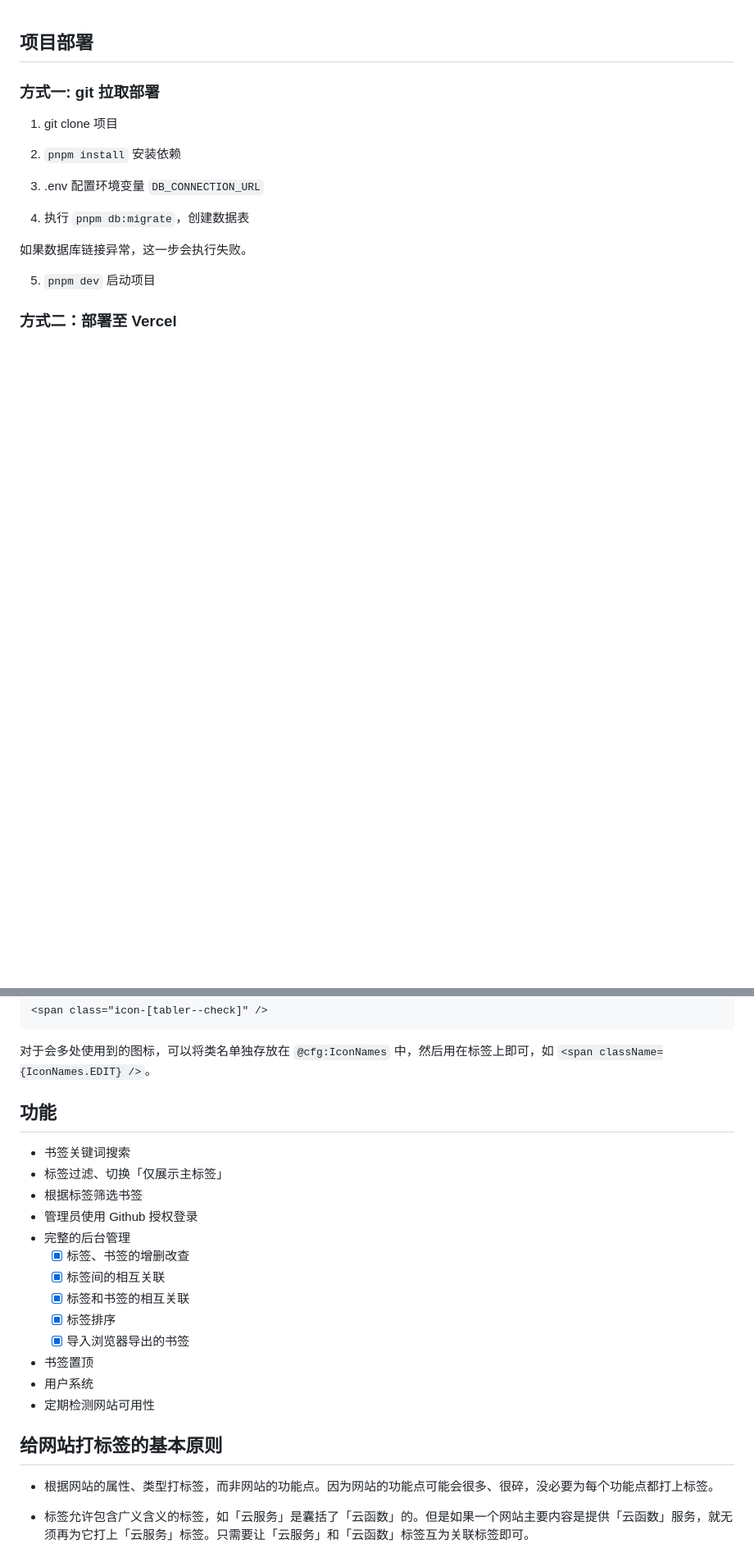
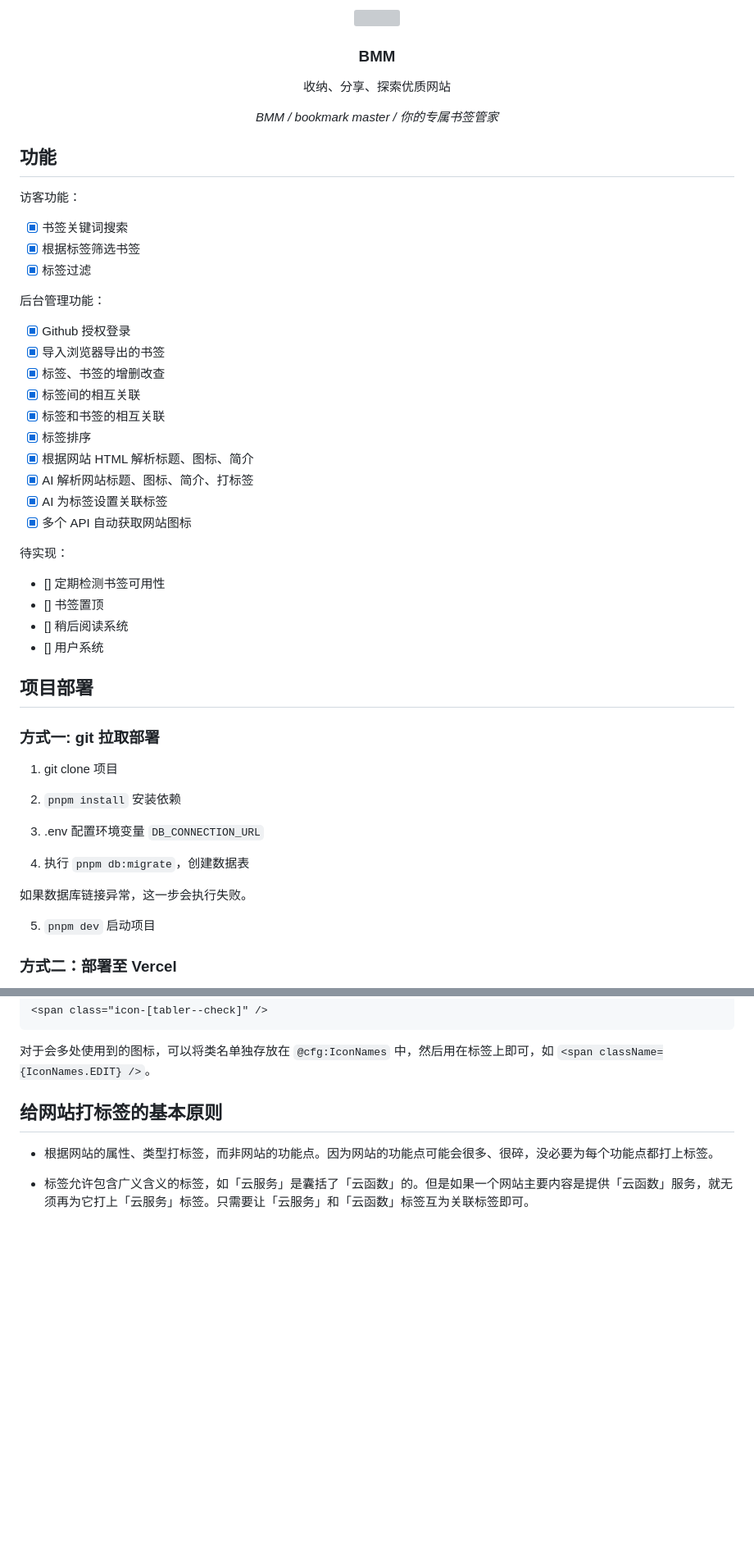
Before and after one commit to Y80/bmm, a Markdown page: README.md, 2 parts joined by grey strips. Shown at 82% size. GitHub-like rendering; blank space fills up the shorter version; grey boxes are pictures that could not be loaded.

```diff
--- a/README.md
+++ b/README.md
@@ -1,3 +1,38 @@
+<div align="center">
+  <img width="120" src="./doc/images/logo.svg">
+  <br>
+  <h3 style="font-size: 30px">BMM</h3>
+  <p>收纳、分享、探索优质网站</p>
+  <i>BMM / bookmark master / 你的专属书签管家</i>
+</div>
+
+## 功能
+
+访客功能：
+- [x] 书签关键词搜索
+- [x] 根据标签筛选书签
+- [x] 标签过滤
+
+后台管理功能：
+
+- [x] Github 授权登录
+- [x] 导入浏览器导出的书签
+- [x] 标签、书签的增删改查
+- [x] 标签间的相互关联
+- [x] 标签和书签的相互关联
+- [x] 标签排序
+- [x] 根据网站 HTML 解析标题、图标、简介
+- [x] AI 解析网站标题、图标、简介、打标签
+- [x] AI 为标签设置关联标签
+- [x] 多个 API 自动获取网站图标
+
+待实现：
+
+- [] 定期检测书签可用性
+- [] 书签置顶
+- [] 稍后阅读系统
+- [] 用户系统
+
 ## 项目部署
 
 ### 方式一: git 拉取部署
@@ -49,21 +84,7 @@
 
 对于会多处使用到的图标，可以将类名单独存放在 `@cfg:IconNames` 中，然后用在标签上即可，如 `<span className={IconNames.EDIT} />`。
 
-## 功能
 
-- 书签关键词搜索
-- 标签过滤、切换「仅展示主标签」
-- 根据标签筛选书签
-- 管理员使用 Github 授权登录
-- 完整的后台管理
-  - [x] 标签、书签的增删改查
-  - [x] 标签间的相互关联
-  - [x] 标签和书签的相互关联
-  - [x] 标签排序
-  - [x] 导入浏览器导出的书签
-- 书签置顶
-- 用户系统
-- 定期检测网站可用性
 
 ## 给网站打标签的基本原则
 
```
Also changed, not shown: other parts of README.md (+21 -0 lines), doc/images/github-oauth-cb-url.png (added), doc/images/github-redirect-uri-err.png (renamed from doc/imgs/github-redirect-uri-err.png), 1 other file.
